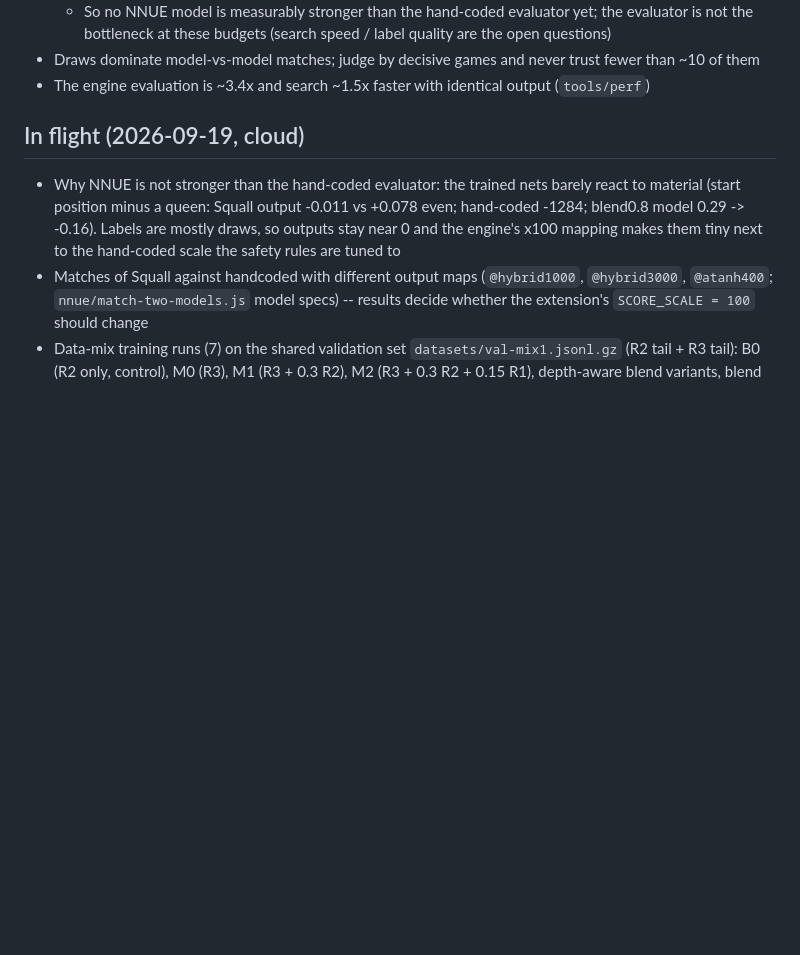
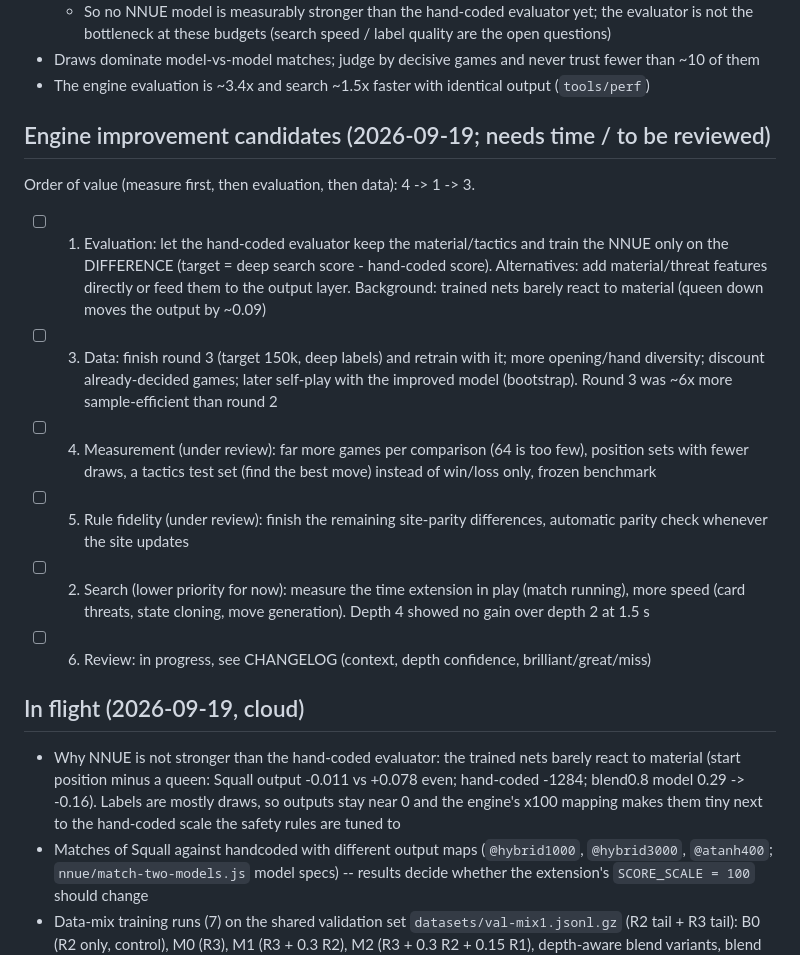
Before and after one commit to Vamp-pire/Augment-Chess-Engine-Twist, a Markdown page: TODO.md, the part around the change. Rendered like a GitHub page; blank space fills up the shorter version.

Commit message:
TODO: engine improvement candidates by area
Co-Authored-By: Claude Sonnet 5 <noreply@anthropic.com>

```diff
--- a/TODO.md
+++ b/TODO.md
@@ -32,6 +32,17 @@ Last updated: 2026-09-19. Project map: `PROJECT.md`. Background: `HANDOFF.md`, `
   - So no NNUE model is measurably stronger than the hand-coded evaluator yet; the evaluator is not the bottleneck at these budgets (search speed / label quality are the open questions)
 - Draws dominate model-vs-model matches; judge by decisive games and never trust fewer than ~10 of them
 - The engine evaluation is ~3.4x and search ~1.5x faster with identical output (`tools/perf`)
+
+## Engine improvement candidates (2026-09-19; needs time / to be reviewed)
+
+Order of value (measure first, then evaluation, then data): 4 -> 1 -> 3.
+
+- [ ] 1. Evaluation: let the hand-coded evaluator keep the material/tactics and train the NNUE only on the DIFFERENCE (target = deep search score - hand-coded score). Alternatives: add material/threat features directly or feed them to the output layer. Background: trained nets barely react to material (queen down moves the output by ~0.09)
+- [ ] 3. Data: finish round 3 (target 150k, deep labels) and retrain with it; more opening/hand diversity; discount already-decided games; later self-play with the improved model (bootstrap). Round 3 was ~6x more sample-efficient than round 2
+- [ ] 4. Measurement (under review): far more games per comparison (64 is too few), position sets with fewer draws, a tactics test set (find the best move) instead of win/loss only, frozen benchmark
+- [ ] 5. Rule fidelity (under review): finish the remaining site-parity differences, automatic parity check whenever the site updates
+- [ ] 2. Search (lower priority for now): measure the time extension in play (match running), more speed (card threats, state cloning, move generation). Depth 4 showed no gain over depth 2 at 1.5 s
+- [ ] 6. Review: in progress, see CHANGELOG (context, depth confidence, brilliant/great/miss)
 
 ## In flight (2026-09-19, cloud)
 
```
